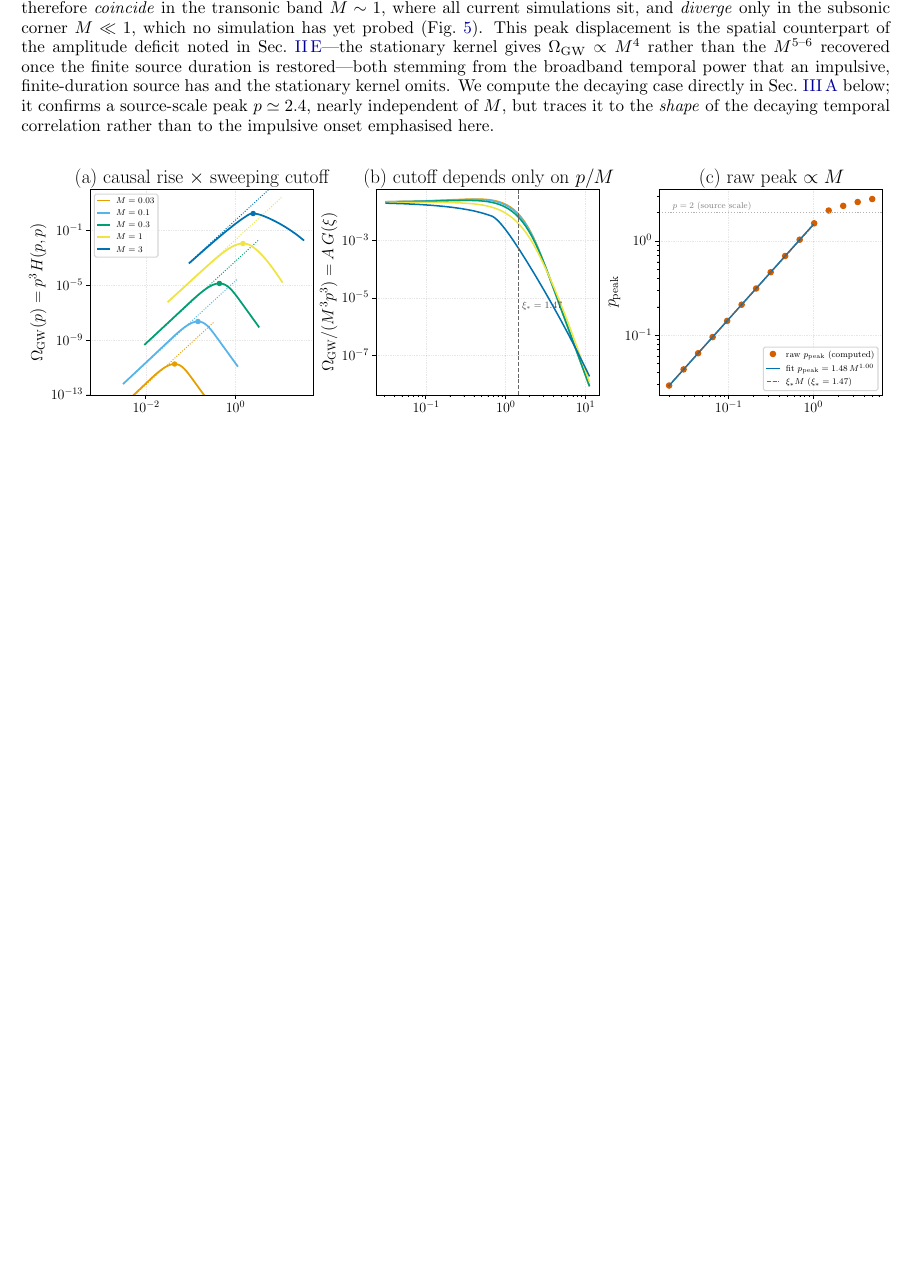
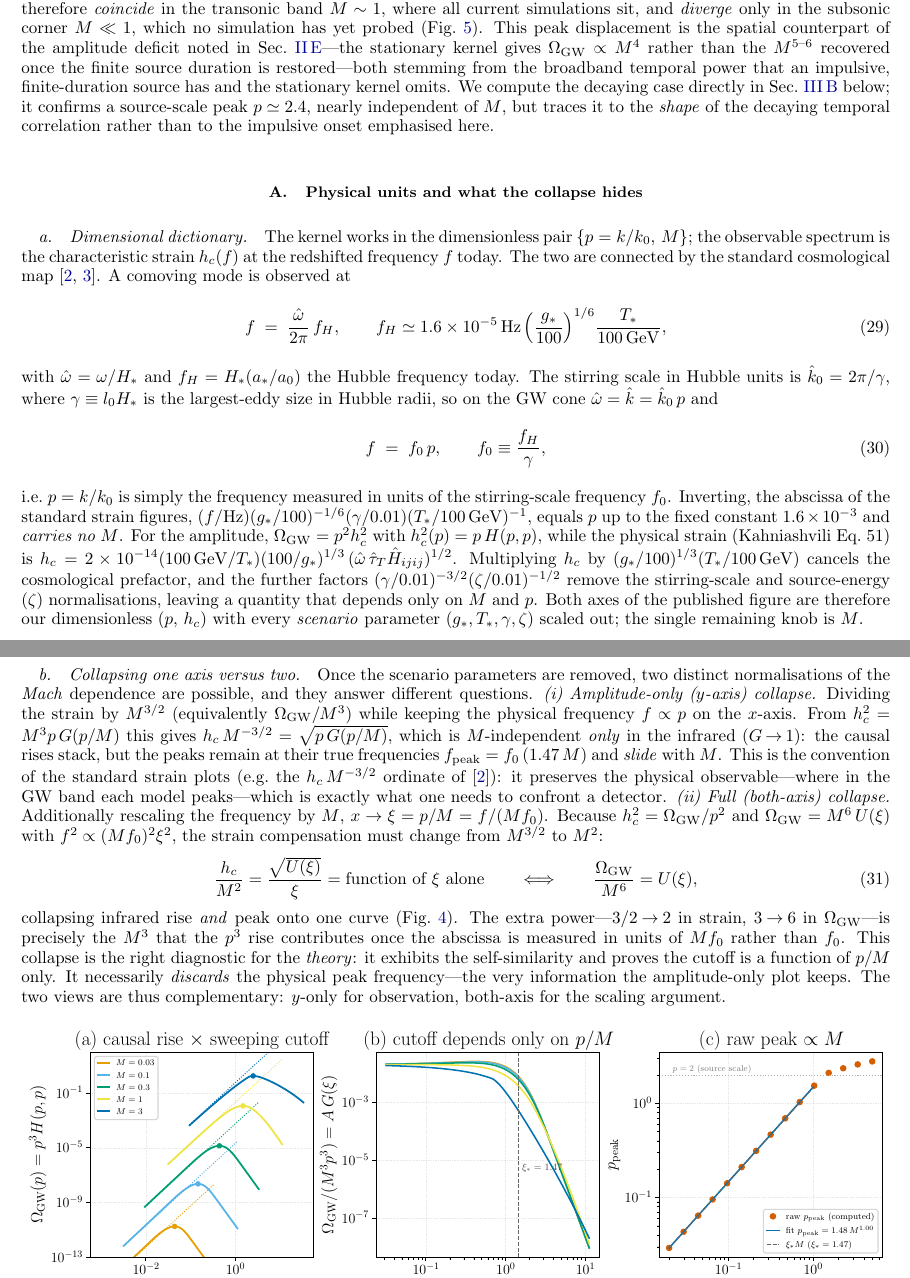
Before and after one commit to shturman99/Polarization-of-Gravitational-Waves, a LaTeX paper (derivation.tex): part of page 9 of 26 before the commit and two parts of pages 9 and 10 of 27 after it, the two joined at a grey line, cut so that both start at the same text, the shorter picture padded with empty space. Compiled offline with pdfLaTeX.

Commit message:
Add physical-units dictionary and one-axis vs two-axis collapse discussion
New subsection (sec:peak-units) in the stationary peak-location section:
- Dimensional dictionary mapping the dimensionless (p=k/k0, M, h_c^2=pH) to the
  observed strain h_c(f) via the cosmological redshift factors
  (f_H, gamma=l0 H_*, g_*, T_*, zeta), following Kahniashvili 2008 Eqs. 51/53
  and Gogoberidze 2007. Shows the published strain-figure abscissa equals p up to
  a fixed constant and carries NO M; both axes are our (p, h_c) with the scenario
  parameters (g_*, T_*, gamma, zeta) scaled out, leaving M as the only knob.
- Formalizes the distinction between amplitude-only (y-axis) collapse
  [h_c M^-3/2 vs f~p: IR coincides, peaks slide as f0*1.47M -- the observational
  view] and full both-axis collapse [h_c/M^2 vs xi=p/M, eq:strain-collapse;
  exponent 3/2->2, equivalently Omega_GW/M^6 -- the self-similarity view that
  discards the physical peak frequency].

Co-Authored-By: Claude Opus 4.8 <noreply@anthropic.com>

```diff
--- a/derivation.tex
+++ b/derivation.tex
@@ -676,6 +676,74 @@ omits. We compute the decaying case directly in Sec.~\ref{sec:decaying-peak}
 below; it confirms a source-scale peak $p\simeq2.4$, nearly independent of $M$,
 but traces it to the \emph{shape} of the decaying temporal correlation rather
 than to the impulsive onset emphasised here.
+
+\subsection{Physical units and what the collapse hides}
+\label{sec:peak-units}
+
+\paragraph{Dimensional dictionary.}
+The kernel works in the dimensionless pair $\{p=k/k_0,\,M\}$; the observable
+spectrum is the characteristic strain $h_c(f)$ at the redshifted frequency $f$
+today. The two are connected by the standard cosmological map
+\cite{2008Kahniashvili,2007Gogoberidze}. A comoving mode is observed at
+\begin{equation}
+  f \;=\; \frac{\hat\omega}{2\pi}\,f_H,\qquad
+  f_H \simeq 1.6\times10^{-5}\,\mathrm{Hz}\,
+  \Big(\frac{g_*}{100}\Big)^{1/6}\frac{T_*}{100\,\mathrm{GeV}},
+  \label{eq:fH}
+\end{equation}
+with $\hat\omega=\omega/H_*$ and $f_H=H_*(a_*/a_0)$ the Hubble frequency today.
+The stirring scale in Hubble units is $\hat k_0=2\pi/\gamma$, where
+$\gamma\equiv l_0 H_*$ is the largest-eddy size in Hubble radii, so on the GW cone
+$\hat\omega=\hat k=\hat k_0\,p$ and
+\begin{equation}
+  f \;=\; f_0\,p,\qquad f_0\equiv\frac{f_H}{\gamma},
+  \label{eq:f0}
+\end{equation}
+i.e.\ $p=k/k_0$ is simply the frequency measured in units of the stirring-scale
+frequency $f_0$. Inverting, the abscissa of the standard strain figures,
+$(f/\mathrm{Hz})(g_*/100)^{-1/6}(\gamma/0.01)(T_*/100\,\mathrm{GeV})^{-1}$,
+equals $p$ up to the fixed constant $1.6\times10^{-3}$ and \emph{carries no $M$}.
+For the amplitude, $\Omega_{\rm GW}=p^2 h_c^2$ with $h_c^2(p)=p\,H(p,p)$, while the
+physical strain (Kahniashvili Eq.~51) is
+$h_c=2\times10^{-14}(100\,\mathrm{GeV}/T_*)(100/g_*)^{1/3}\,(\hat\omega\,\hat\tau_T
+\hat H_{ijij})^{1/2}$. Multiplying $h_c$ by $(g_*/100)^{1/3}(T_*/100\,\mathrm{GeV})$
+cancels the cosmological prefactor, and the further factors
+$(\gamma/0.01)^{-3/2}(\zeta/0.01)^{-1/2}$ remove the stirring-scale and
+source-energy ($\zeta$) normalisations, leaving a quantity that depends only on
+$M$ and $p$. Both axes of the published figure are therefore our dimensionless
+$(p,\,h_c)$ with every \emph{scenario} parameter $(g_*,T_*,\gamma,\zeta)$ scaled
+out; the single remaining knob is $M$.
+
+\paragraph{Collapsing one axis versus two.}
+Once the scenario parameters are removed, two distinct normalisations of the
+\emph{Mach} dependence are possible, and they answer different questions.
+\emph{(i) Amplitude-only ($y$-axis) collapse.} Dividing the strain by $M^{3/2}$
+(equivalently $\Omega_{\rm GW}/M^3$) while keeping the physical frequency
+$f\propto p$ on the $x$-axis. From $h_c^2=M^3 p\,G(p/M)$ this gives
+$h_c\,M^{-3/2}=\sqrt{p\,G(p/M)}$, which is $M$-independent \emph{only} in the
+infrared ($G\!\to\!1$): the causal rises stack, but the peaks remain at their true
+frequencies $f_{\rm peak}=f_0\,(1.47\,M)$ and \emph{slide} with $M$. This is the
+convention of the standard strain plots (e.g.\ the $h_c\,M^{-3/2}$ ordinate of
+\cite{2007Gogoberidze}): it preserves the physical observable---where in the GW
+band each model peaks---which is exactly what one needs to confront a detector.
+\emph{(ii) Full (both-axis) collapse.} Additionally rescaling the frequency by
+$M$, $x\to\xi=p/M=f/(M f_0)$. Because $h_c^2=\Omega_{\rm GW}/p^2$ and
+$\Omega_{\rm GW}=M^6\,U(\xi)$ with $f^2\propto(Mf_0)^2\xi^2$, the strain
+compensation must change from $M^{3/2}$ to $M^{2}$:
+\begin{equation}
+  \frac{h_c}{M^{2}}=\frac{\sqrt{U(\xi)}}{\xi}=\text{function of }\xi\text{ alone}
+  \qquad\Longleftrightarrow\qquad \frac{\Omega_{\rm GW}}{M^{6}}=U(\xi),
+  \label{eq:strain-collapse}
+\end{equation}
+collapsing infrared rise \emph{and} peak onto one curve
+(Fig.~\ref{fig:peak_xM}). The extra power---$3/2\!\to\!2$ in strain,
+$3\!\to\!6$ in $\Omega_{\rm GW}$---is precisely the $M^3$ that the $p^3$ rise
+contributes once the abscissa is measured in units of $M f_0$ rather than $f_0$.
+This collapse is the right diagnostic for the \emph{theory}: it exhibits the
+self-similarity and proves the cutoff is a function of $p/M$ only. It necessarily
+\emph{discards} the physical peak frequency---the very information the
+amplitude-only plot keeps. The two views are thus complementary: $y$-only for
+observation, both-axis for the scaling argument.
 
 \begin{figure*}[ht]
   \centering
```
Also changed, not shown: derivation.pdf.
